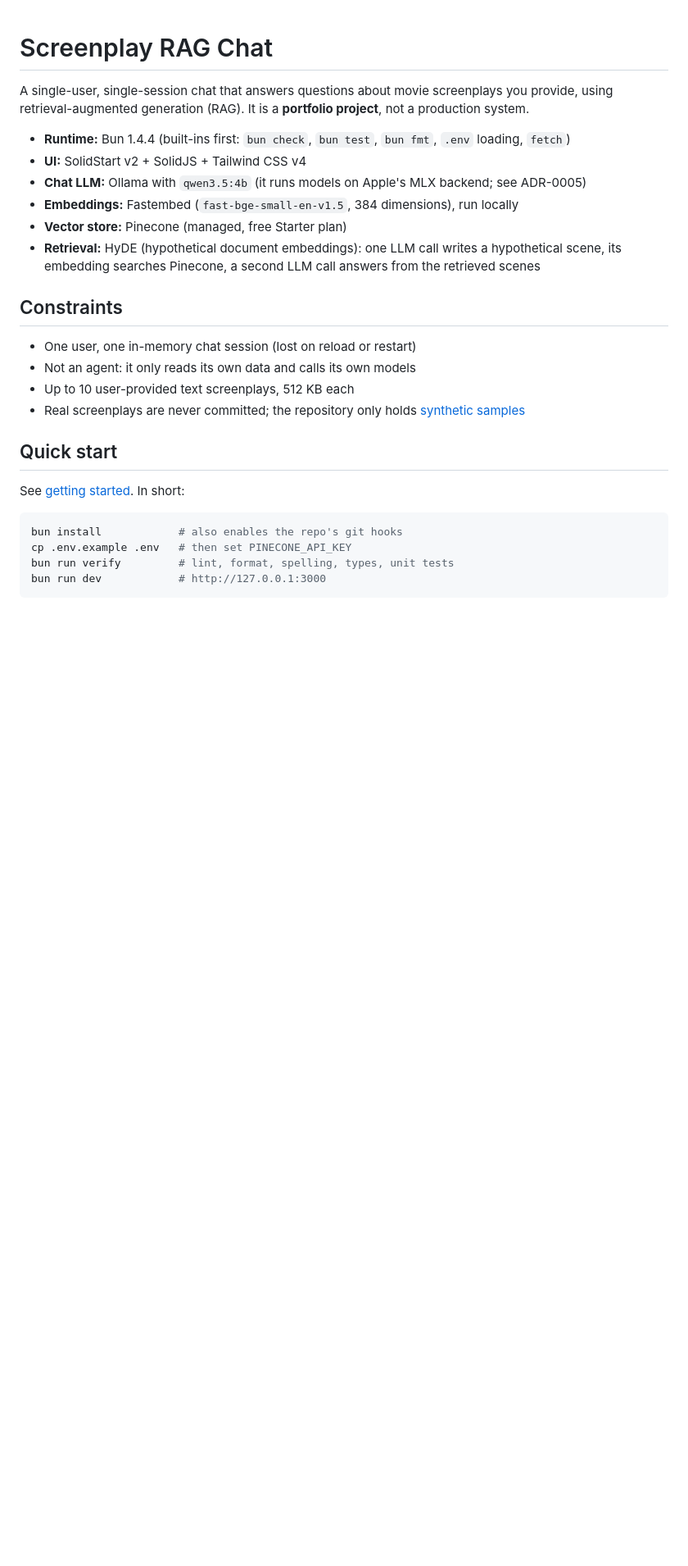
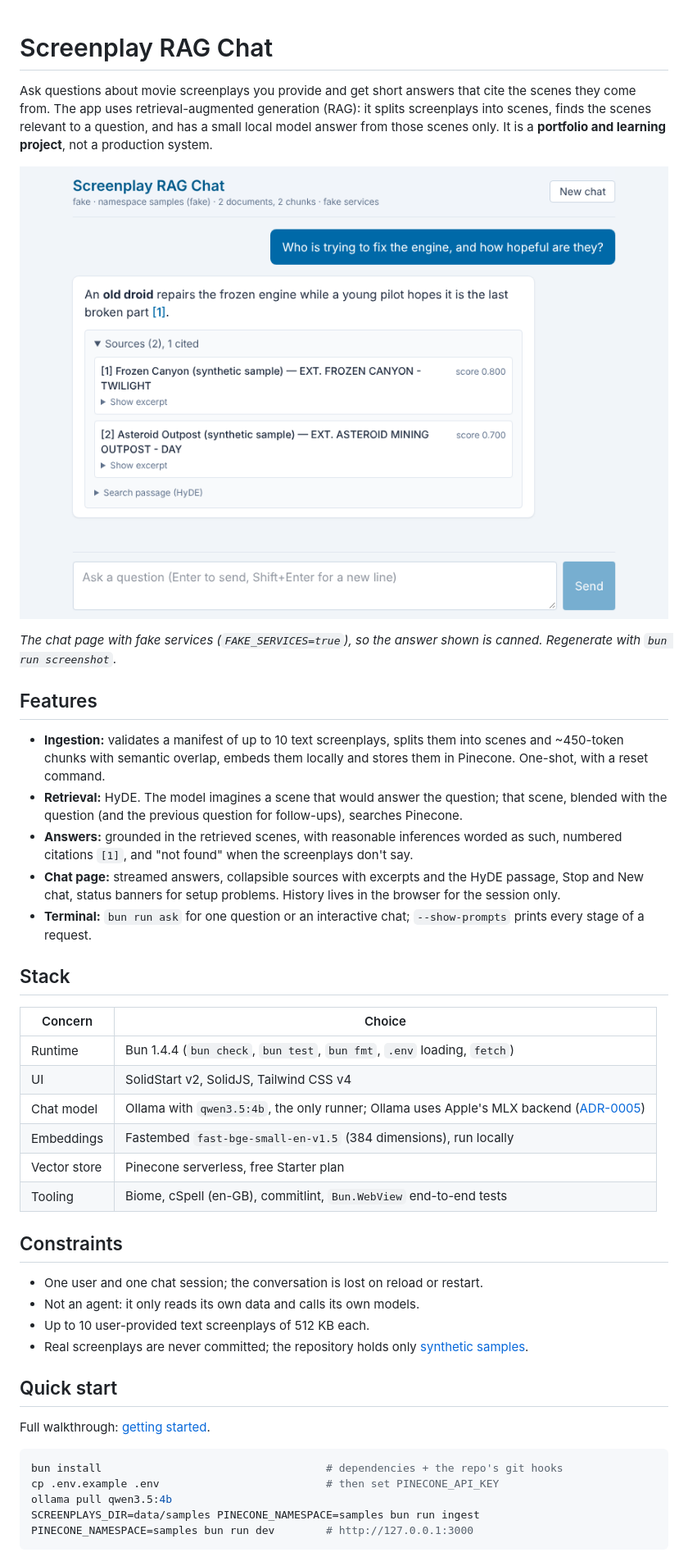
Before and after one commit to SamuGG/rag-learning, a Markdown page: README.md, the part around one of its changes. Shown at 82% size. Drawn GitHub-style; blank space fills up the shorter version.

Commit message:
docs: Rewrite README with screenshot
Pitch, screenshot, features, stack, quick start, commands and an updated
documentation index including the anatomy of a request, retrieval design
and all six ADRs. The MLX guide is no longer listed.

Refs #23

Co-Authored-By: Claude Opus 5.5 <noreply@anthropic.com>
Claude-Session: https://claude.ai/code/session_01MEZvWWXGayxb1GJbE3oRzt

````diff
--- a/README.md
+++ b/README.md
@@ -1,30 +1,55 @@
 # Screenplay RAG Chat
 
-A single-user, single-session chat that answers questions about movie screenplays you provide, using
-retrieval-augmented generation (RAG). It is a **portfolio project**, not a production system.
+Ask questions about movie screenplays you provide and get short answers that cite the scenes they come from. The app
+uses retrieval-augmented generation (RAG): it splits screenplays into scenes, finds the scenes relevant to a question,
+and has a small local model answer from those scenes only. It is a **portfolio and learning project**, not a
+production system.
 
-- **Runtime:** Bun 1.4.4 (built-ins first: `bun check`, `bun test`, `bun fmt`, `.env` loading, `fetch`)
-- **UI:** SolidStart v2 + SolidJS + Tailwind CSS v4
-- **Chat LLM:** Ollama with `qwen3.5:4b` (it runs models on Apple's MLX backend; see ADR-0005)
-- **Embeddings:** Fastembed (`fast-bge-small-en-v1.5`, 384 dimensions), run locally
-- **Vector store:** Pinecone (managed, free Starter plan)
-- **Retrieval:** HyDE (hypothetical document embeddings): one LLM call writes a hypothetical scene, its embedding
-  searches Pinecone, a second LLM call answers from the retrieved scenes
+![Chat page answering a question with a cited source](docs/images/chat.png)
+
+_The chat page with fake services (`FAKE_SERVICES=true`), so the answer shown is canned. Regenerate with
+`bun run screenshot`._
+
+## Features
+
+- **Ingestion:** validates a manifest of up to 10 text screenplays, splits them into scenes and ~450-token chunks with
+  semantic overlap, embeds them locally and stores them in Pinecone. One-shot, with a reset command.
+- **Retrieval:** HyDE. The model imagines a scene that would answer the question; that scene, blended with the question
+  (and the previous question for follow-ups), searches Pinecone.
+- **Answers:** grounded in the retrieved scenes, with reasonable inferences worded as such, numbered citations `[1]`,
+  and "not found" when the screenplays don't say.
+- **Chat page:** streamed answers, collapsible sources with excerpts and the HyDE passage, Stop and New chat, status
+  banners for setup problems. History lives in the browser for the session only.
+- **Terminal:** `bun run ask` for one question or an interactive chat; `--show-prompts` prints every stage of a request.
+
+## Stack
+
+| Concern      | Choice                                                                                  |
+| ------------ | --------------------------------------------------------------------------------------- |
+| Runtime      | Bun 1.4.4 (`bun check`, `bun test`, `bun fmt`, `.env` loading, `fetch`)                 |
+| UI           | SolidStart v2, SolidJS, Tailwind CSS v4                                                 |
+| Chat model   | Ollama with `qwen3.5:4b`, the only runner; Ollama uses Apple's MLX backend ([ADR-0005]) |
+| Embeddings   | Fastembed `fast-bge-small-en-v1.5` (384 dimensions), run locally                        |
+| Vector store | Pinecone serverless, free Starter plan                                                  |
+| Tooling      | Biome, cSpell (en-GB), commitlint, `Bun.WebView` end-to-end tests                       |
+
+[ADR-0005]: docs/adr/0005-single-llm-runner.md
 
 ## Constraints
 
-- One user, one in-memory chat session (lost on reload or restart)
-- Not an agent: it only reads its own data and calls its own models
-- Up to 10 user-provided text screenplays, 512 KB each
-- Real screenplays are never committed; the repository only holds [synthetic samples](data/samples/README.md)
+- One user and one chat session; the conversation is lost on reload or restart.
+- Not an agent: it only reads its own data and calls its own models.
+- Up to 10 user-provided text screenplays of 512 KB each.
+- Real screenplays are never committed; the repository holds only [synthetic samples](data/samples/README.md).
 
 ## Quick start
 
-See [getting started](docs/getting-started.md). In short:
+Full walkthrough: [getting started](docs/getting-started.md).
 
 ```sh
-bun install            # also enables the repo's git hooks
-cp .env.example .env   # then set PINECONE_API_KEY
-bun run verify         # lint, format, spelling, types, unit tests
-bun run dev            # http://127.0.0.1:3000
+bun install                                   # dependencies + the repo's git hooks
+cp .env.example .env                          # then set PINECONE_API_KEY
+ollama pull qwen3.5:4b
+SCREENPLAYS_DIR=data/samples PINECONE_NAMESPACE=samples bun run ingest
+PINECONE_NAMESPACE=samples bun run dev        # http://127.0.0.1:3000
 ```
````
Also changed, not shown: other parts of README.md (+39 -16 lines).
